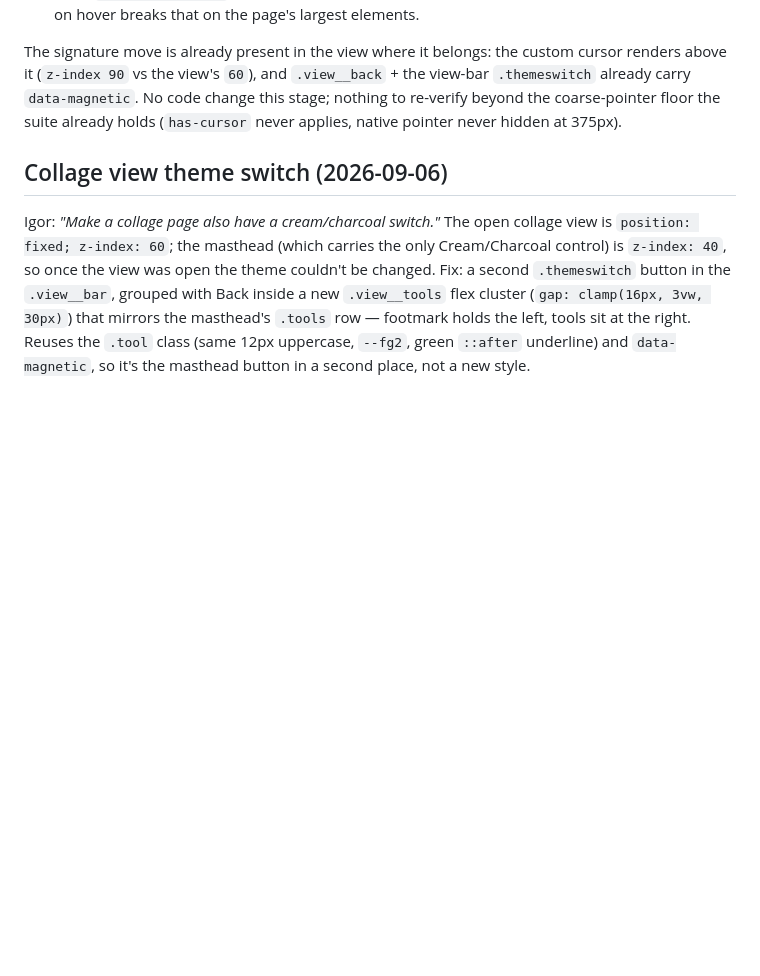
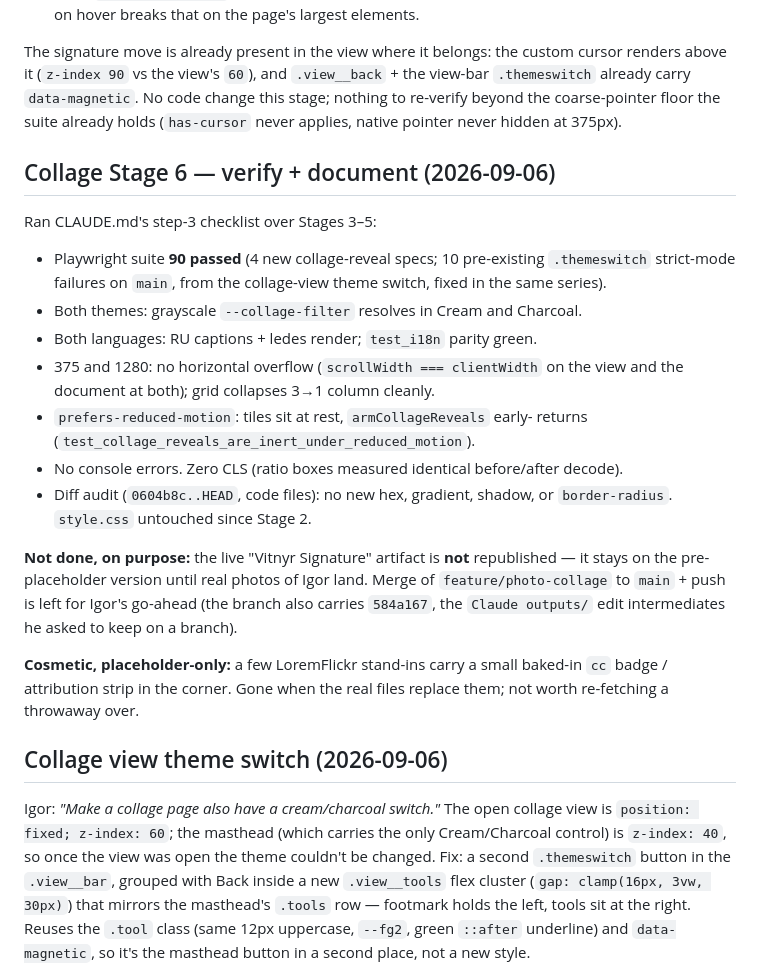
Before and after one commit to Brychenka/Vitnyr-v2, a Markdown page: BUILD-NOTES.md, the part around the change. Drawn GitHub-style; blank space fills up the shorter version.

Commit message:
Collage Stage 6: verify + document (artifact republish held)
Ran CLAUDE.md's step-3 checklist over Stages 3-5: full suite 90 passed, both
themes / both languages, 375 + 1280 no horizontal overflow, reduced-motion
inert, no console errors, zero CLS, diff audit clean (no new hex / gradient /
shadow / border-radius; style.css untouched since Stage 2).

CLAUDE.md architecture section now documents assets/collage/ and the
placeholder state. collage-plan.md stage table updated for 3-6.

NOT republishing the live artifact — it stays on the pre-placeholder version
until real photos of Igor replace the stand-ins. Merge to main + push left
for Igor's go-ahead.

Co-Authored-By: Claude Sonnet 5 <noreply@anthropic.com>

```diff
--- a/BUILD-NOTES.md
+++ b/BUILD-NOTES.md
@@ -423,6 +423,34 @@ No code change this stage; nothing to re-verify beyond the coarse-pointer
 floor the suite already holds (`has-cursor` never applies, native pointer
 never hidden at 375px).
 
+## Collage Stage 6 — verify + document (2026-09-06)
+
+Ran CLAUDE.md's step-3 checklist over Stages 3–5:
+
+- Playwright suite **90 passed** (4 new collage-reveal specs; 10 pre-existing
+  `.themeswitch` strict-mode failures on `main`, from the collage-view theme
+  switch, fixed in the same series).
+- Both themes: grayscale `--collage-filter` resolves in Cream and Charcoal.
+- Both languages: RU captions + ledes render; `test_i18n` parity green.
+- 375 and 1280: no horizontal overflow (`scrollWidth === clientWidth` on the
+  view and the document at both); grid collapses 3→1 column cleanly.
+- `prefers-reduced-motion`: tiles sit at rest, `armCollageReveals` early-
+  returns (`test_collage_reveals_are_inert_under_reduced_motion`).
+- No console errors. Zero CLS (ratio boxes measured identical before/after
+  decode).
+- Diff audit (`0604b8c..HEAD`, code files): no new hex, gradient, shadow, or
+  `border-radius`. `style.css` untouched since Stage 2.
+
+**Not done, on purpose:** the live "Vitnyr Signature" artifact is **not**
+republished — it stays on the pre-placeholder version until real photos of
+Igor land. Merge of `feature/photo-collage` to `main` + push is left for
+Igor's go-ahead (the branch also carries `584a167`, the `Claude outputs/`
+edit intermediates he asked to keep on a branch).
+
+**Cosmetic, placeholder-only:** a few LoremFlickr stand-ins carry a small
+baked-in `cc` badge / attribution strip in the corner. Gone when the real
+files replace them; not worth re-fetching a throwaway over.
+
 ## Collage view theme switch (2026-09-06)
 
 Igor: *"Make a collage page also have a cream/charcoal switch."* The open
```
Also changed, not shown: CLAUDE.md (+9 -0 lines), reference/collage-plan.md (+1 -1 lines).
